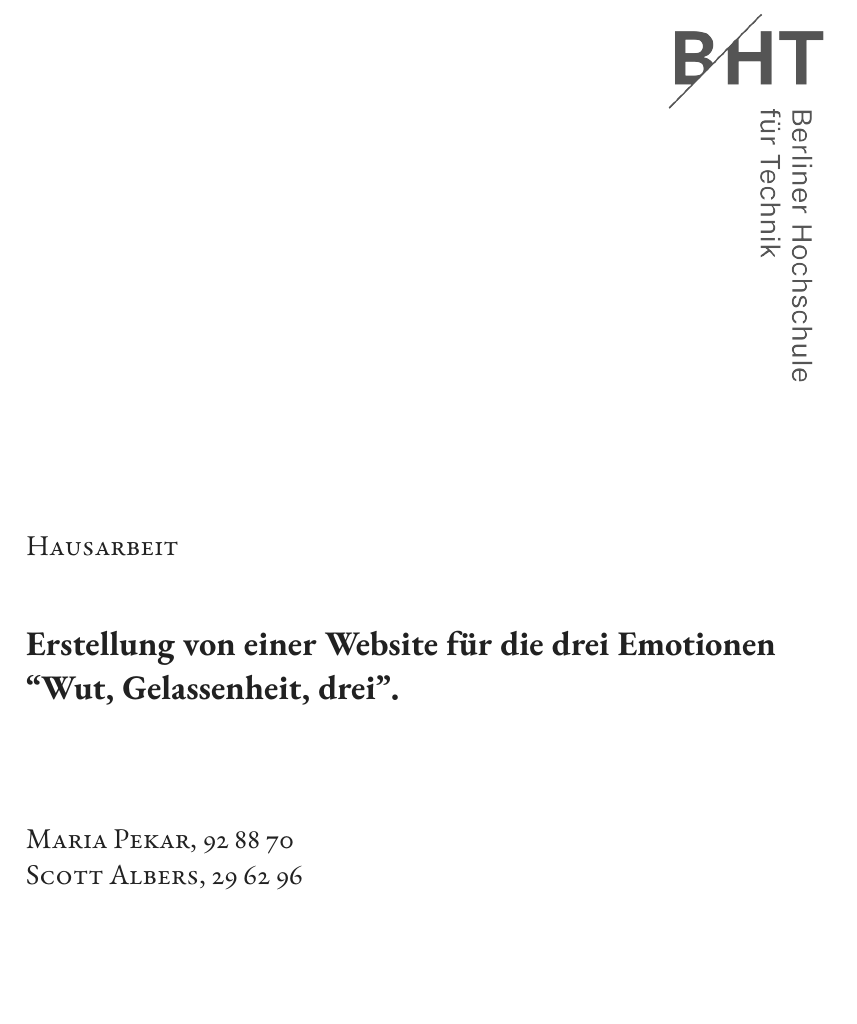
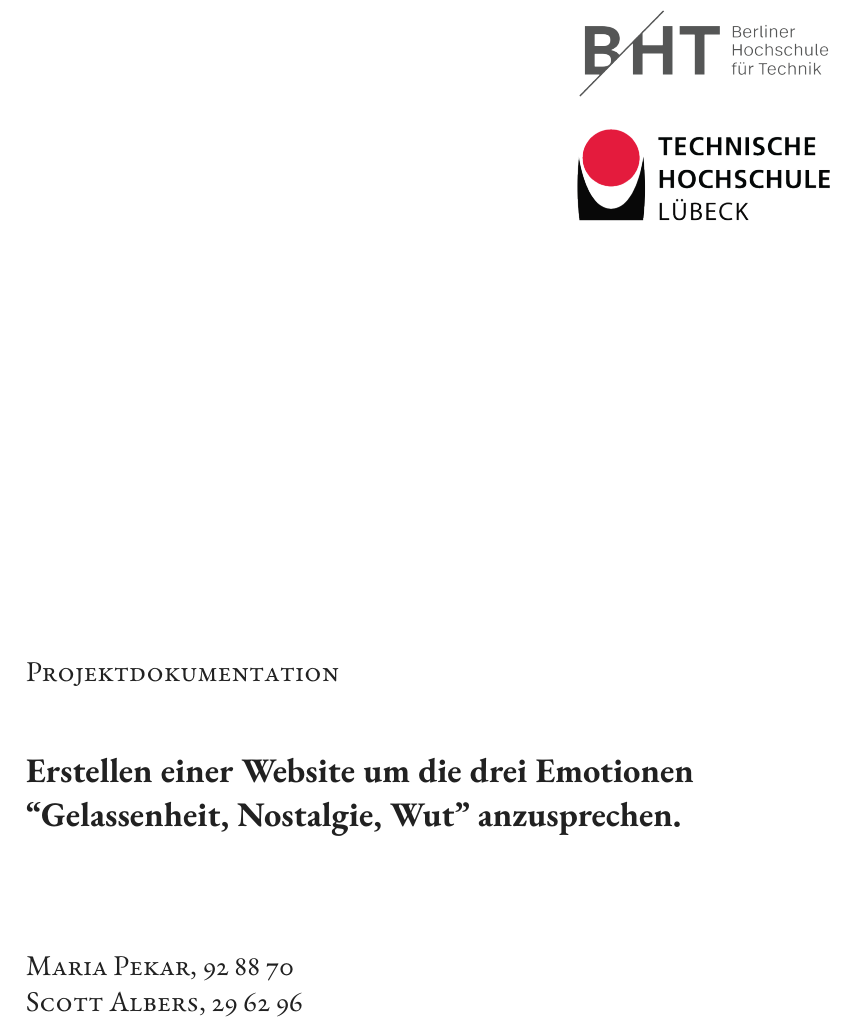
Before and after one commit to MSPK-git/emotion-web, a LaTeX document (doku/dokumentation.tex): part of page 1 of 12, cut at the place of the change, the shorter picture padded with empty space. Compiled offline with pdfLaTeX.

Commit message:
dokumentation begonnen

```diff
--- a/doku/dokumentation.tex
+++ b/doku/dokumentation.tex
@@ -69,13 +69,13 @@
 \begin{titlepage}
      % \centering
      \hfill
-     \includegraphics[width=0.3\textwidth]{bilder/BHT_Logo_vertikal_Anthrazit_transparent_RGB_288ppi.png}
-     \par\vspace{1cm}
+     \includegraphics[width=0.4\textwidth]{bilder/beide-logos.png}
+     \par\vspace{7cm}
      \raggedright
      \vspace{.5cm}
-         {\scshape\Large Hausarbeit \par}
+         {\scshape\Large Projektdokumentation \par}
          \vspace{1cm}
-     {\LARGE \bfseries Erstellung von einer Website für die drei Emotionen\\“Wut, Gelassenheit, drei”. \par}
+     {\LARGE \bfseries Erstellen einer Website um die drei Emotionen\\“Gelassenheit, Nostalgie, Wut” anzusprechen. \par}
      \vspace{2cm}
      {\Large \textsc{Maria Pekar, 92 88 70 \\Scott Albers, 29 62 96\\Florian Schönsee, 94 04 85}\par}
      \vspace{0.5cm}
```
Also changed, not shown: doku/bilder/beide-logos.png (added), doku/dokumentation.bbl (deleted), doku/dokumentation.pdf, 10 other files.
